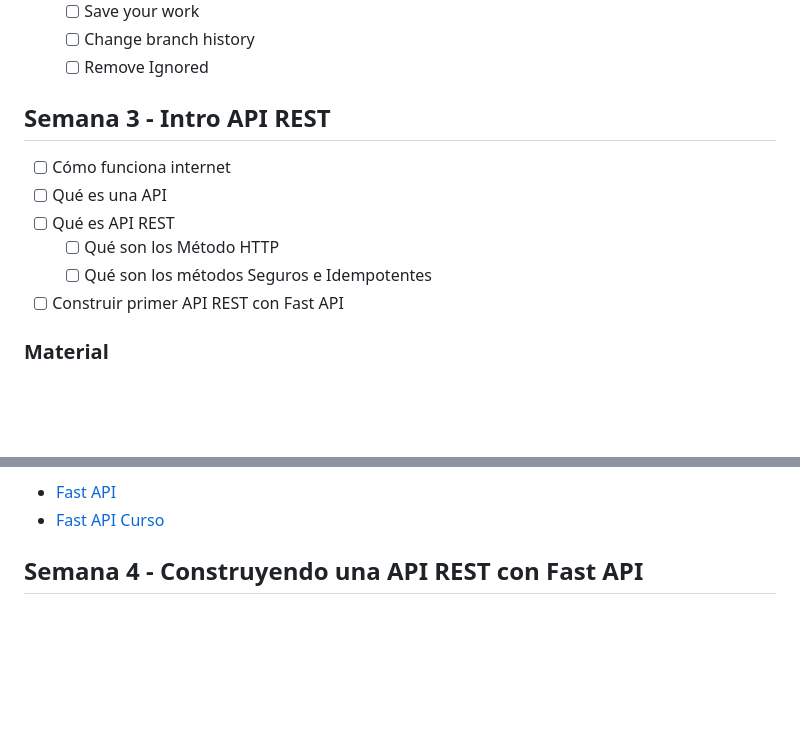
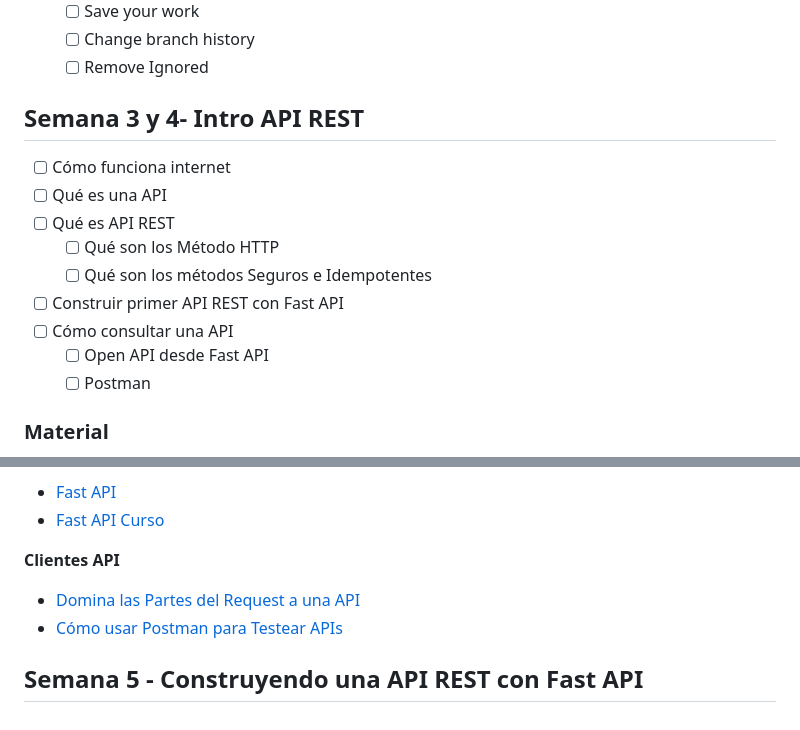
Before and after one commit to CreAI-mx/internship-training, a Markdown page: README.md, 2 parts joined by grey strips. Rendered like a GitHub page; blank space fills up the shorter version.

Commit message:
Added material for HTPP request clients

```diff
--- a/README.md
+++ b/README.md
@@ -173,7 +173,7 @@ Haz los primeros Ejercicios para prácticar git
   - [ ] Change branch history
   - [ ] Remove Ignored
 
-## Semana 3 - Intro API REST
+## Semana 3 y 4- Intro API REST
 
 - [ ] Cómo funciona internet
 - [ ] Qué es una API
@@ -181,6 +181,9 @@ Haz los primeros Ejercicios para prácticar git
   - [ ] Qué son los Método HTTP
   - [ ] Qué son los métodos Seguros e Idempotentes
 - [ ] Construir primer API REST con Fast API
+- [ ] Cómo consultar una API
+  - [ ] Open API desde Fast API
+  - [ ] Postman
 
 ### Material
 - [How does the Internet work?](https://www.cloudflare.com/learning/network-layer/how-does-the-internet-work/)
@@ -196,4 +199,8 @@ Haz los primeros Ejercicios para prácticar git
 - [Fast API](https://fastapi.tiangolo.com/)
 - [Fast API Curso](https://www.youtube.com/watch?v=OKUDmlvB8Hk&list=PLHftsZss8mw7pSRpCyd-TM4Mu43XdyB3R)
 
-## Semana 4 - Construyendo una API REST con Fast API
+**Clientes API**
+- [Domina las Partes del Request a una API](https://www.youtube.com/watch?v=ANP4s02Lkhw)
+- [Cómo usar Postman para Testear APIs](https://www.youtube.com/watch?v=AtRBTki2oeY)
+
+## Semana 5 - Construyendo una API REST con Fast API
```
